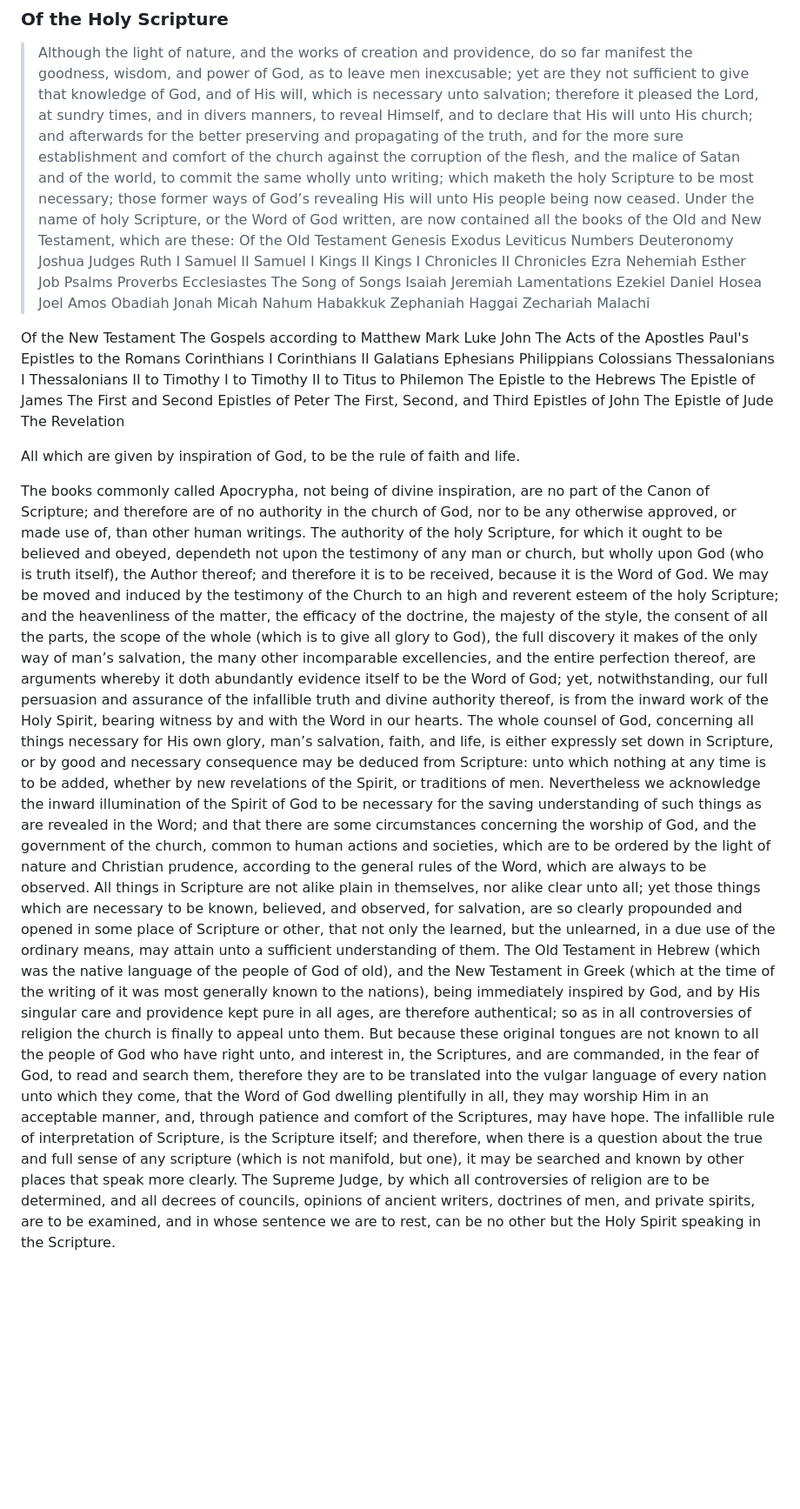
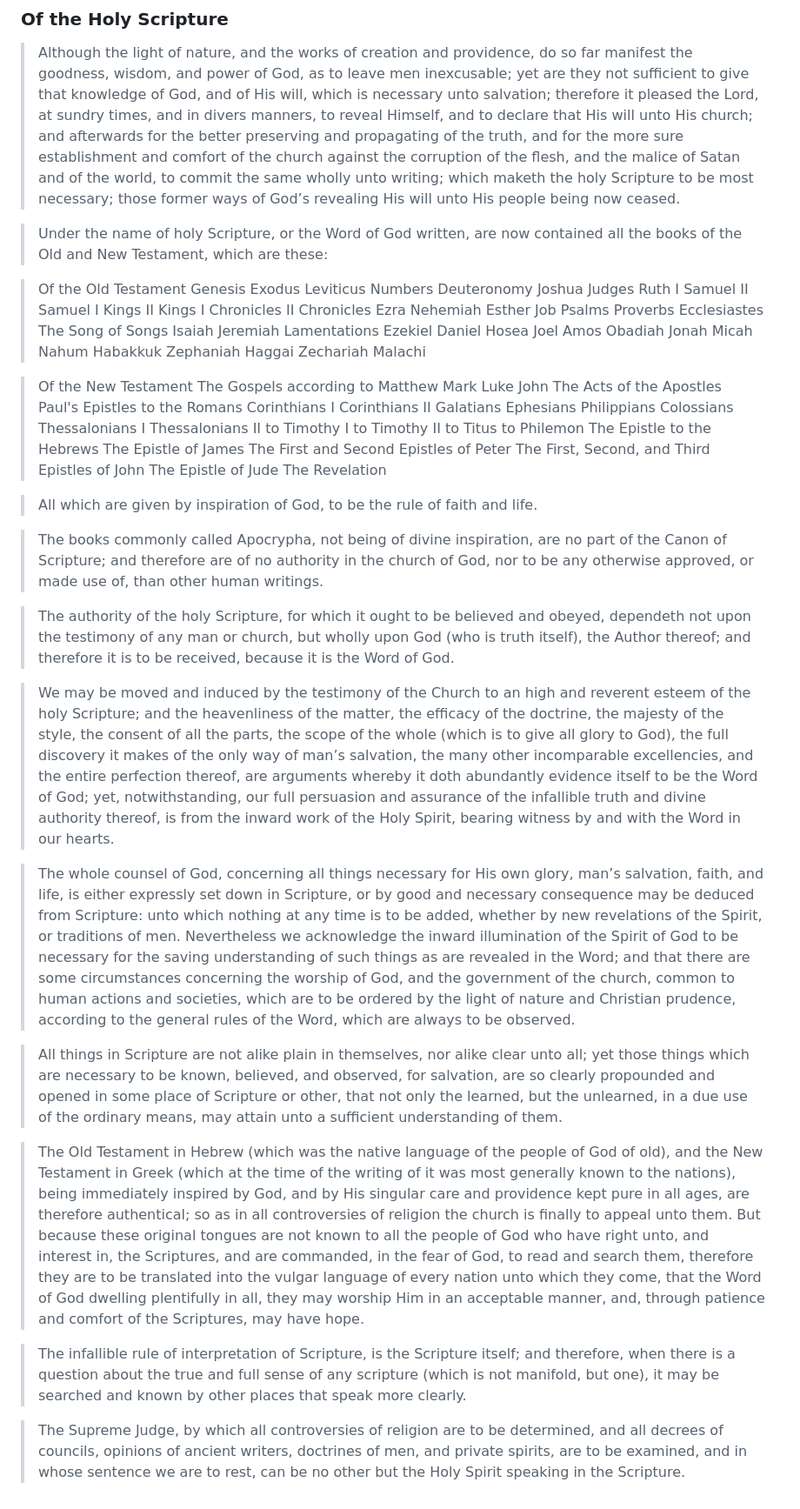
Before and after one commit to benjaminrogerlewin/Bible_App, a Markdown page: README.md, the part around the change. Shown at 87% size. Drawn GitHub-style; blank space fills up the shorter version.

```diff
--- a/README.md
+++ b/README.md
@@ -20,18 +20,27 @@ This API call was created using HTML, CSS, and JavaScript.
 ### Of the Holy Scripture
 
 >Although the light of nature, and the works of creation and providence, do so far manifest the goodness, wisdom, and power of God, as to leave men inexcusable; yet are they not sufficient to give that knowledge of God, and of His will, which is necessary unto salvation; therefore it pleased the Lord, at sundry times, and in divers manners, to reveal Himself, and to declare that His will unto His church; and afterwards for the better preserving and propagating of the truth, and for the more sure establishment and comfort of the church against the corruption of the flesh, and the malice of Satan and of the world, to commit the same wholly unto writing; which maketh the holy Scripture to be most necessary; those former ways of God’s revealing His will unto His people being now ceased.
-Under the name of holy Scripture, or the Word of God written, are now contained all the books of the Old and New Testament, which are these:
-Of the Old Testament Genesis Exodus Leviticus Numbers Deuteronomy Joshua Judges Ruth I Samuel II Samuel I Kings II Kings I Chronicles II Chronicles Ezra Nehemiah Esther Job Psalms Proverbs Ecclesiastes The Song of Songs Isaiah Jeremiah Lamentations Ezekiel Daniel Hosea Joel Amos Obadiah Jonah Micah Nahum Habakkuk Zephaniah Haggai Zechariah Malachi
 
-Of the New Testament The Gospels according to Matthew Mark Luke John The Acts of the Apostles Paul's Epistles to the Romans Corinthians I Corinthians II Galatians Ephesians Philippians Colossians Thessalonians I Thessalonians II to Timothy I to Timothy II to Titus to Philemon The Epistle to the Hebrews The Epistle of James The First and Second Epistles of Peter The First, Second, and Third Epistles of John The Epistle of Jude The Revelation
+>Under the name of holy Scripture, or the Word of God written, are now contained all the books of the Old and New Testament, which are these:
 
-All which are given by inspiration of God, to be the rule of faith and life.
+>Of the Old Testament Genesis Exodus Leviticus Numbers Deuteronomy Joshua Judges Ruth I Samuel II Samuel I Kings II Kings I Chronicles II Chronicles Ezra Nehemiah Esther Job Psalms Proverbs Ecclesiastes The Song of Songs Isaiah Jeremiah Lamentations Ezekiel Daniel Hosea Joel Amos Obadiah Jonah Micah Nahum Habakkuk Zephaniah Haggai Zechariah Malachi
 
-The books commonly called Apocrypha, not being of divine inspiration, are no part of the Canon of Scripture; and therefore are of no authority in the church of God, nor to be any otherwise approved, or made use of, than other human writings.
-The authority of the holy Scripture, for which it ought to be believed and obeyed, dependeth not upon the testimony of any man or church, but wholly upon God (who is truth itself), the Author thereof; and therefore it is to be received, because it is the Word of God.
-We may be moved and induced by the testimony of the Church to an high and reverent esteem of the holy Scripture; and the heavenliness of the matter, the efficacy of the doctrine, the majesty of the style, the consent of all the parts, the scope of the whole (which is to give all glory to God), the full discovery it makes of the only way of man’s salvation, the many other incomparable excellencies, and the entire perfection thereof, are arguments whereby it doth abundantly evidence itself to be the Word of God; yet, notwithstanding, our full persuasion and assurance of the infallible truth and divine authority thereof, is from the inward work of the Holy Spirit, bearing witness by and with the Word in our hearts.
-The whole counsel of God, concerning all things necessary for His own glory, man’s salvation, faith, and life, is either expressly set down in Scripture, or by good and necessary consequence may be deduced from Scripture: unto which nothing at any time is to be added, whether by new revelations of the Spirit, or traditions of men. Nevertheless we acknowledge the inward illumination of the Spirit of God to be necessary for the saving understanding of such things as are revealed in the Word; and that there are some circumstances concerning the worship of God, and the government of the church, common to human actions and societies, which are to be ordered by the light of nature and Christian prudence, according to the general rules of the Word, which are always to be observed.
-All things in Scripture are not alike plain in themselves, nor alike clear unto all; yet those things which are necessary to be known, believed, and observed, for salvation, are so clearly propounded and opened in some place of Scripture or other, that not only the learned, but the unlearned, in a due use of the ordinary means, may attain unto a sufficient understanding of them.
-The Old Testament in Hebrew (which was the native language of the people of God of old), and the New Testament in Greek (which at the time of the writing of it was most generally known to the nations), being immediately inspired by God, and by His singular care and providence kept pure in all ages, are therefore authentical; so as in all controversies of religion the church is finally to appeal unto them. But because these original tongues are not known to all the people of God who have right unto, and interest in, the Scriptures, and are commanded, in the fear of God, to read and search them, therefore they are to be translated into the vulgar language of every nation unto which they come, that the Word of God dwelling plentifully in all, they may worship Him in an acceptable manner, and, through patience and comfort of the Scriptures, may have hope.
-The infallible rule of interpretation of Scripture, is the Scripture itself; and therefore, when there is a question about the true and full sense of any scripture (which is not manifold, but one), it may be searched and known by other places that speak more clearly.
-The Supreme Judge, by which all controversies of religion are to be determined, and all decrees of councils, opinions of ancient writers, doctrines of men, and private spirits, are to be examined, and in whose sentence we are to rest, can be no other but the Holy Spirit speaking in the Scripture.
+>Of the New Testament The Gospels according to Matthew Mark Luke John The Acts of the Apostles Paul's Epistles to the Romans Corinthians I Corinthians II Galatians Ephesians Philippians Colossians Thessalonians I Thessalonians II to Timothy I to Timothy II to Titus to Philemon The Epistle to the Hebrews The Epistle of James The First and Second Epistles of Peter The First, Second, and Third Epistles of John The Epistle of Jude The Revelation
+
+>All which are given by inspiration of God, to be the rule of faith and life.
+
+>The books commonly called Apocrypha, not being of divine inspiration, are no part of the Canon of Scripture; and therefore are of no authority in the church of God, nor to be any otherwise approved, or made use of, than other human writings.
+
+>The authority of the holy Scripture, for which it ought to be believed and obeyed, dependeth not upon the testimony of any man or church, but wholly upon God (who is truth itself), the Author thereof; and therefore it is to be received, because it is the Word of God.
+
+>We may be moved and induced by the testimony of the Church to an high and reverent esteem of the holy Scripture; and the heavenliness of the matter, the efficacy of the doctrine, the majesty of the style, the consent of all the parts, the scope of the whole (which is to give all glory to God), the full discovery it makes of the only way of man’s salvation, the many other incomparable excellencies, and the entire perfection thereof, are arguments whereby it doth abundantly evidence itself to be the Word of God; yet, notwithstanding, our full persuasion and assurance of the infallible truth and divine authority thereof, is from the inward work of the Holy Spirit, bearing witness by and with the Word in our hearts.
+
+>The whole counsel of God, concerning all things necessary for His own glory, man’s salvation, faith, and life, is either expressly set down in Scripture, or by good and necessary consequence may be deduced from Scripture: unto which nothing at any time is to be added, whether by new revelations of the Spirit, or traditions of men. Nevertheless we acknowledge the inward illumination of the Spirit of God to be necessary for the saving understanding of such things as are revealed in the Word; and that there are some circumstances concerning the worship of God, and the government of the church, common to human actions and societies, which are to be ordered by the light of nature and Christian prudence, according to the general rules of the Word, which are always to be observed.
+
+>All things in Scripture are not alike plain in themselves, nor alike clear unto all; yet those things which are necessary to be known, believed, and observed, for salvation, are so clearly propounded and opened in some place of Scripture or other, that not only the learned, but the unlearned, in a due use of the ordinary means, may attain unto a sufficient understanding of them.
+
+>The Old Testament in Hebrew (which was the native language of the people of God of old), and the New Testament in Greek (which at the time of the writing of it was most generally known to the nations), being immediately inspired by God, and by His singular care and providence kept pure in all ages, are therefore authentical; so as in all controversies of religion the church is finally to appeal unto them. But because these original tongues are not known to all the people of God who have right unto, and interest in, the Scriptures, and are commanded, in the fear of God, to read and search them, therefore they are to be translated into the vulgar language of every nation unto which they come, that the Word of God dwelling plentifully in all, they may worship Him in an acceptable manner, and, through patience and comfort of the Scriptures, may have hope.
+
+>The infallible rule of interpretation of Scripture, is the Scripture itself; and therefore, when there is a question about the true and full sense of any scripture (which is not manifold, but one), it may be searched and known by other places that speak more clearly.
+
+>The Supreme Judge, by which all controversies of religion are to be determined, and all decrees of councils, opinions of ancient writers, doctrines of men, and private spirits, are to be examined, and in whose sentence we are to rest, can be no other but the Holy Spirit speaking in the Scripture.
```
